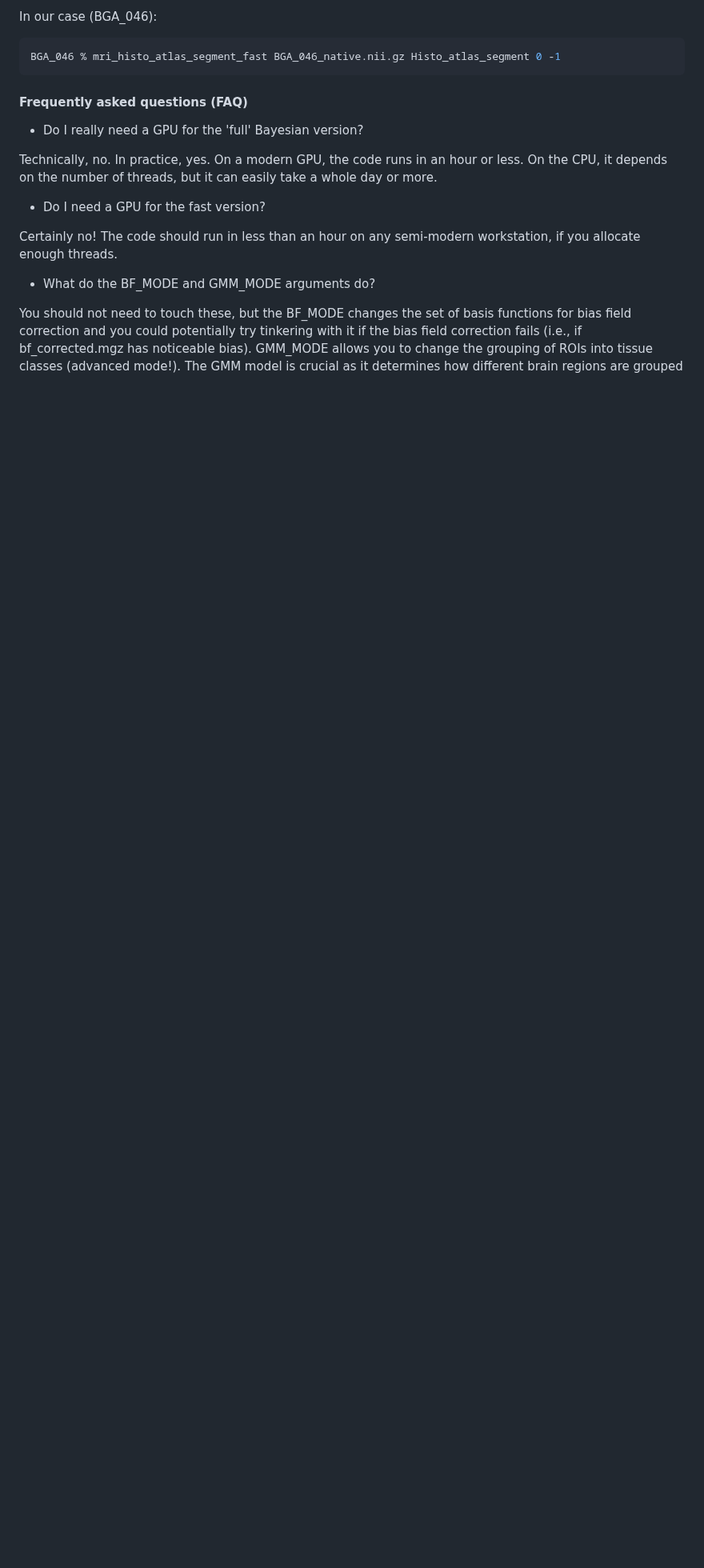
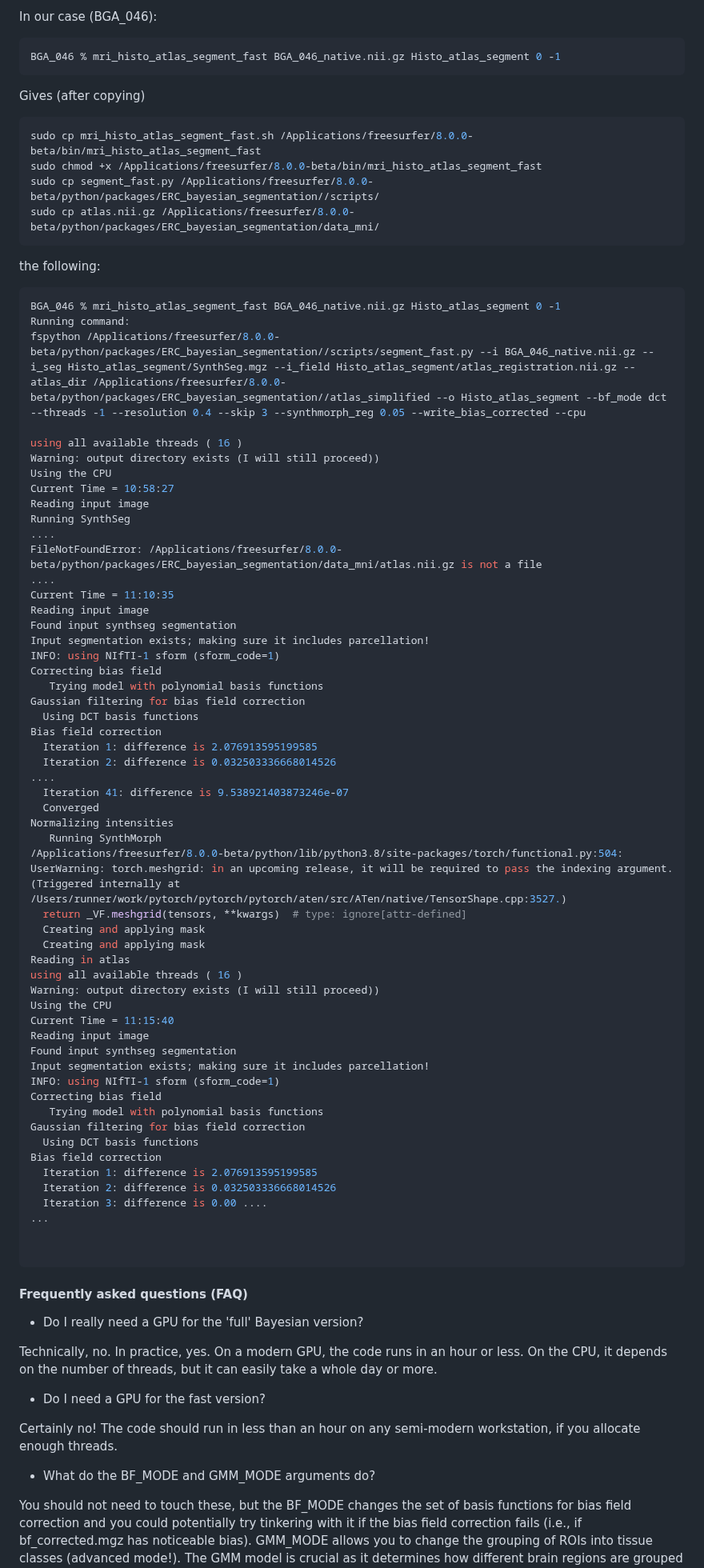
Before and after one commit to arvidl/ibs-brain, a Markdown page: FS8-brain-segmentation/README.md, the part around the change. Shown at 80% size. Rendered like a GitHub page; blank space fills up the shorter version.

````diff
--- a/FS8-brain-segmentation/README.md
+++ b/FS8-brain-segmentation/README.md
@@ -477,6 +477,70 @@ In our case (BGA_046):
 ```bash
 BGA_046 % mri_histo_atlas_segment_fast BGA_046_native.nii.gz Histo_atlas_segment 0 -1
 ```
+Gives (after copying)
+```bash
+sudo cp mri_histo_atlas_segment_fast.sh /Applications/freesurfer/8.0.0-beta/bin/mri_histo_atlas_segment_fast
+sudo chmod +x /Applications/freesurfer/8.0.0-beta/bin/mri_histo_atlas_segment_fast
+sudo cp segment_fast.py /Applications/freesurfer/8.0.0-beta/python/packages/ERC_bayesian_segmentation//scripts/
+sudo cp atlas.nii.gz /Applications/freesurfer/8.0.0-beta/python/packages/ERC_bayesian_segmentation/data_mni/
+```
+the following:
+```bash
+BGA_046 % mri_histo_atlas_segment_fast BGA_046_native.nii.gz Histo_atlas_segment 0 -1
+Running command:
+fspython /Applications/freesurfer/8.0.0-beta/python/packages/ERC_bayesian_segmentation//scripts/segment_fast.py --i BGA_046_native.nii.gz --i_seg Histo_atlas_segment/SynthSeg.mgz --i_field Histo_atlas_segment/atlas_registration.nii.gz --atlas_dir /Applications/freesurfer/8.0.0-beta/python/packages/ERC_bayesian_segmentation//atlas_simplified --o Histo_atlas_segment --bf_mode dct --threads -1 --resolution 0.4 --skip 3 --synthmorph_reg 0.05 --write_bias_corrected --cpu
+
+using all available threads ( 16 )
+Warning: output directory exists (I will still proceed))
+Using the CPU
+Current Time = 10:58:27
+Reading input image
+Running SynthSeg
+....
+FileNotFoundError: /Applications/freesurfer/8.0.0-beta/python/packages/ERC_bayesian_segmentation/data_mni/atlas.nii.gz is not a file
+....
+Current Time = 11:10:35
+Reading input image
+Found input synthseg segmentation
+Input segmentation exists; making sure it includes parcellation!
+INFO: using NIfTI-1 sform (sform_code=1)
+Correcting bias field
+   Trying model with polynomial basis functions
+Gaussian filtering for bias field correction
+  Using DCT basis functions
+Bias field correction
+  Iteration 1: difference is 2.076913595199585
+  Iteration 2: difference is 0.032503336668014526
+....
+  Iteration 41: difference is 9.538921403873246e-07
+  Converged
+Normalizing intensities
+   Running SynthMorph
+/Applications/freesurfer/8.0.0-beta/python/lib/python3.8/site-packages/torch/functional.py:504: UserWarning: torch.meshgrid: in an upcoming release, it will be required to pass the indexing argument. (Triggered internally at /Users/runner/work/pytorch/pytorch/pytorch/aten/src/ATen/native/TensorShape.cpp:3527.)
+  return _VF.meshgrid(tensors, **kwargs)  # type: ignore[attr-defined]
+  Creating and applying mask
+  Creating and applying mask
+Reading in atlas
+using all available threads ( 16 )
+Warning: output directory exists (I will still proceed))
+Using the CPU
+Current Time = 11:15:40
+Reading input image
+Found input synthseg segmentation
+Input segmentation exists; making sure it includes parcellation!
+INFO: using NIfTI-1 sform (sform_code=1)
+Correcting bias field
+   Trying model with polynomial basis functions
+Gaussian filtering for bias field correction
+  Using DCT basis functions
+Bias field correction
+  Iteration 1: difference is 2.076913595199585
+  Iteration 2: difference is 0.032503336668014526
+  Iteration 3: difference is 0.00 ....
+...
+
+
+```
 
 #### Frequently asked questions (FAQ)
 - Do I really need a GPU for the 'full' Bayesian version?
````
